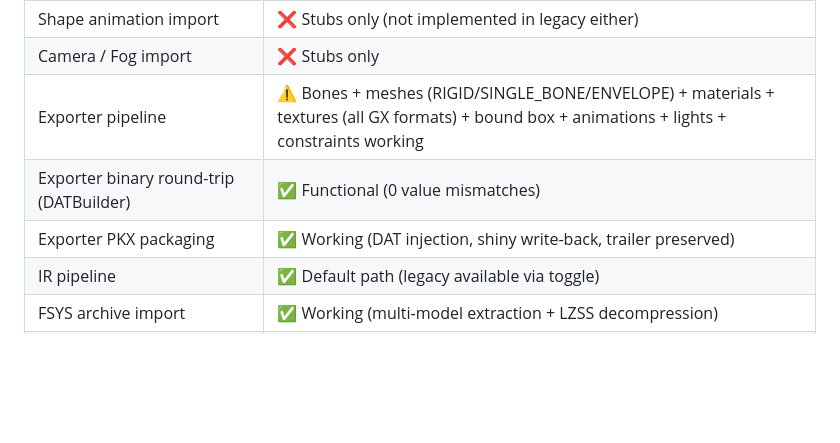
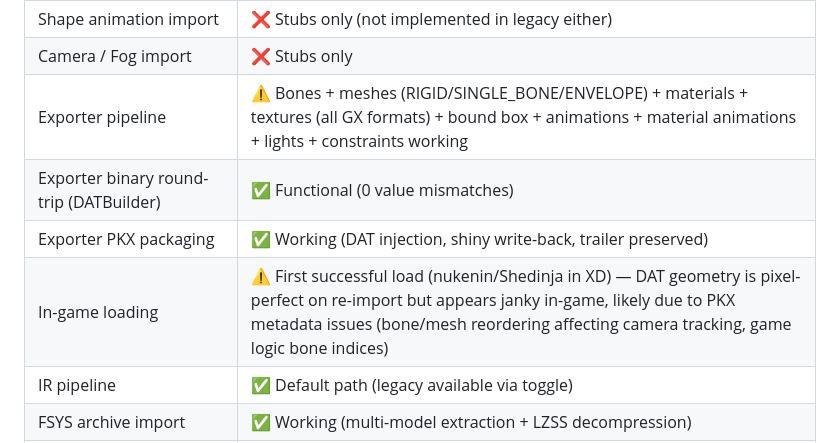
Before and after one commit to StarsMmd/Blender-Addon-Gamecube-Models, a Markdown page: CLAUDE.md, the part around the change. Rendered like a GitHub page; blank space fills up the shorter version.

Commit message:
Document in-game loading milestone and update NIN notes
First successful in-game model load (nukenin/Shedinja in XD). DAT
geometry re-imports pixel-perfect in Blender, but appears janky
in-game — likely PKX header metadata issues (bone/mesh index
references in the ~3.6KB XD header that aren't updated when the
DAT payload changes). Updated NIN docs for material animation
compose and Colo/XD vs HSDLib quantization differences.

Co-Authored-By: Claude Opus 4.6 (1M context) <noreply@anthropic.com>

```diff
--- a/CLAUDE.md
+++ b/CLAUDE.md
@@ -178,9 +178,10 @@ Nodes are cached by file offset (`nodes_cache_by_offset`). Nodes with `is_cachab
 | Bone instances (JOBJ_INSTANCE) | ✅ Working |
 | Shape animation import | ❌ Stubs only (not implemented in legacy either) |
 | Camera / Fog import | ❌ Stubs only |
-| Exporter pipeline | ⚠️ Bones + meshes (RIGID/SINGLE_BONE/ENVELOPE) + materials + textures (all GX formats) + bound box + animations + lights + constraints working |
+| Exporter pipeline | ⚠️ Bones + meshes (RIGID/SINGLE_BONE/ENVELOPE) + materials + textures (all GX formats) + bound box + animations + material animations + lights + constraints working |
 | Exporter binary round-trip (DATBuilder) | ✅ Functional (0 value mismatches) |
 | Exporter PKX packaging | ✅ Working (DAT injection, shiny write-back, trailer preserved) |
+| In-game loading | ⚠️ First successful load (nukenin/Shedinja in XD) — DAT geometry is pixel-perfect on re-import but appears janky in-game, likely due to PKX metadata issues (bone/mesh reordering affecting camera tracking, game logic bone indices) |
 | IR pipeline | ✅ Default path (legacy available via toggle) |
 | FSYS archive import | ✅ Working (multi-model extraction + LZSS decompression) |
 | Shiny variant filter | ✅ Working (PKX color extraction, live-editable shader node group, per-parameter UI) |
```
Also changed, not shown: documentation/round_trip_test_progress.md (+1 -1 lines).
